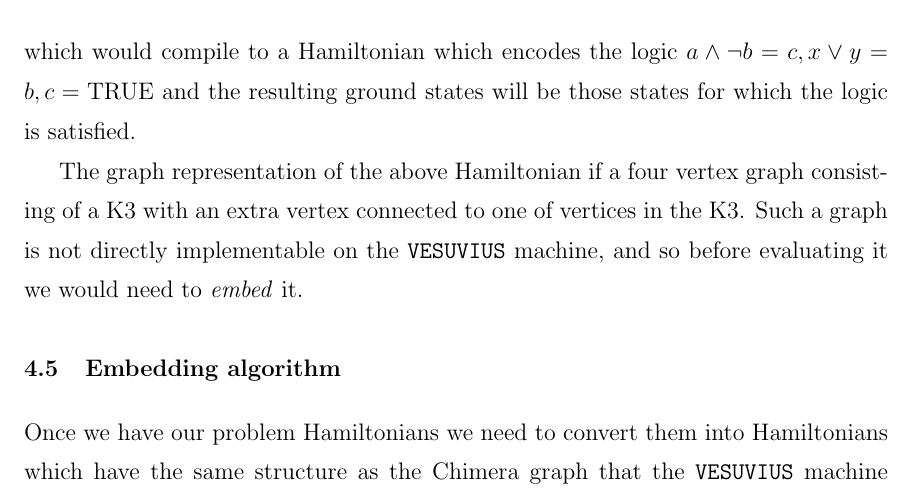
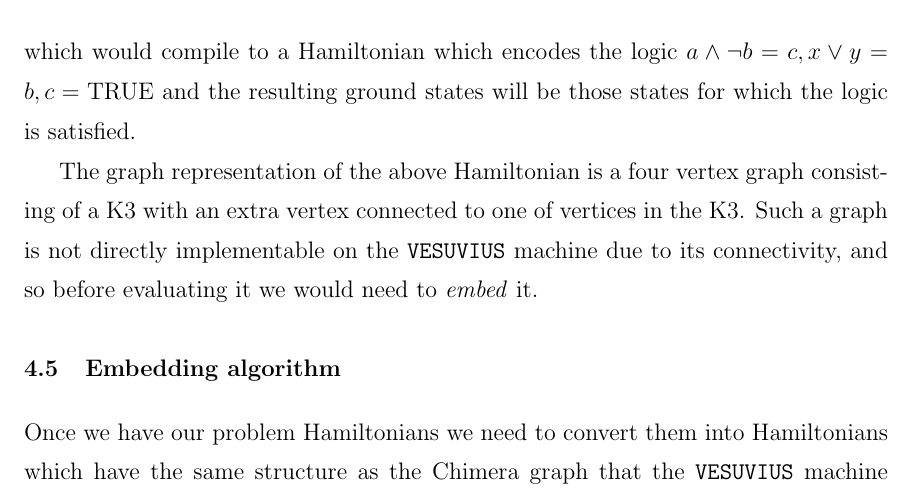
Before and after one commit to esnowkropla/eskthesis, a LaTeX thesis (eskthesis.tex, which reads tex/embed.tex): part of page 17 of 41, cut so that both start at the same text. Compiled offline with pdfLaTeX; a LaTeX package or settings file that is missing is left out.

Commit message:
Barely anything

```diff
--- a/tex/embed.tex
+++ b/tex/embed.tex
@@ -54,7 +54,7 @@ A complete \texttt{QSM} file might then look like
 \end{center}
 which would compile to a Hamiltonian which encodes the logic $a \wedge \neg b = c, x \vee y = b, c = \text{TRUE}$ and the resulting ground states will be those states for which the logic is satisfied.
 
-The graph representation of the above Hamiltonian if a four vertex graph consisting of a K3 with an extra vertex connected to one of vertices in the K3.  Such a graph is not directly implementable on the \texttt{VESUVIUS} machine, and so before evaluating it we would need to \emph{embed} it.
+The graph representation of the above Hamiltonian is a four vertex graph consisting of a K3 with an extra vertex connected to one of vertices in the K3.  Such a graph is not directly implementable on the \texttt{VESUVIUS} machine due to its connectivity, and so before evaluating it we would need to \emph{embed} it.
 
 \section{Embedding algorithm}
 \label{sec:embed_algo}
```
